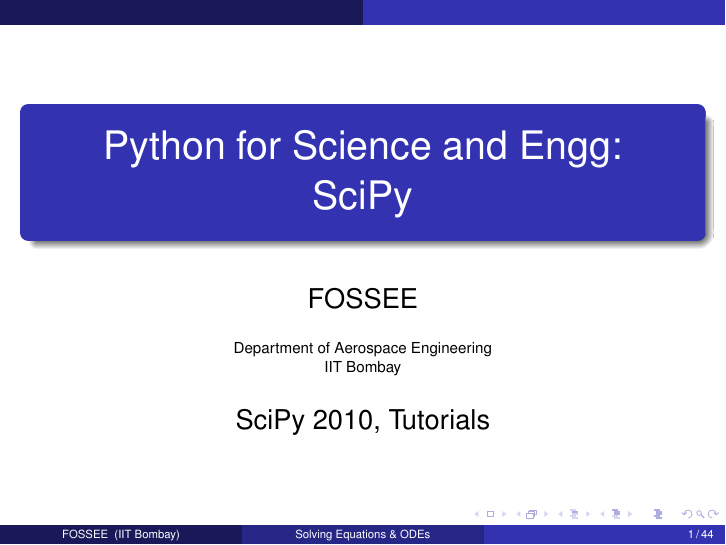
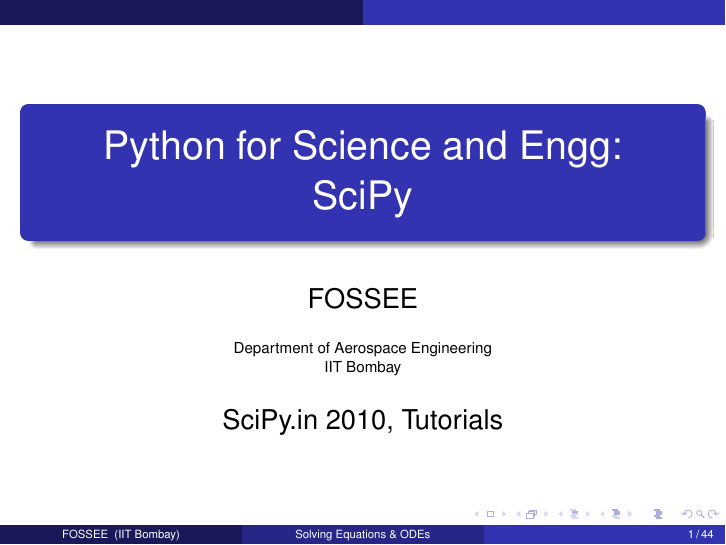
Before and after one commit to FOSSEE/workshops, LaTeX slides (day1/session4.tex): page 1 of 44. Compiled offline with pdfLaTeX.

Commit message:
Changed date format in day1/session{3,4,5}.tex.
--HG--
branch : scipyin2010

```diff
--- a/day1/session4.tex
+++ b/day1/session4.tex
@@ -78,7 +78,7 @@
 \author[FOSSEE] {FOSSEE}
 
 \institute[IIT Bombay] {Department of Aerospace Engineering\\IIT Bombay}
-\date[] {SciPy 2010, Tutorials}
+\date[] {SciPy.in 2010, Tutorials}
 %%%%%%%%%%%%%%%%%%%%%%%%%%%%%%%%%%%%%%%%%%%%%%%%%%%%%%%%%%%%%%%%%%%%%%
 
 %\pgfdeclareimage[height=0.75cm]{iitmlogo}{iitmlogo}
```
Also changed, not shown: day1/session3.tex (+1 -1 lines), day1/session5.tex (+1 -1 lines).
